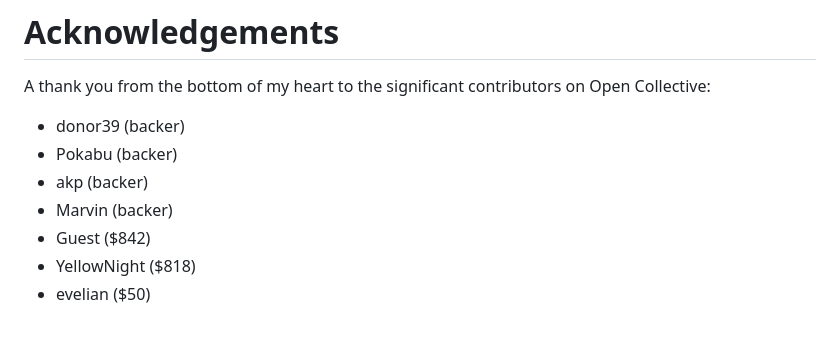
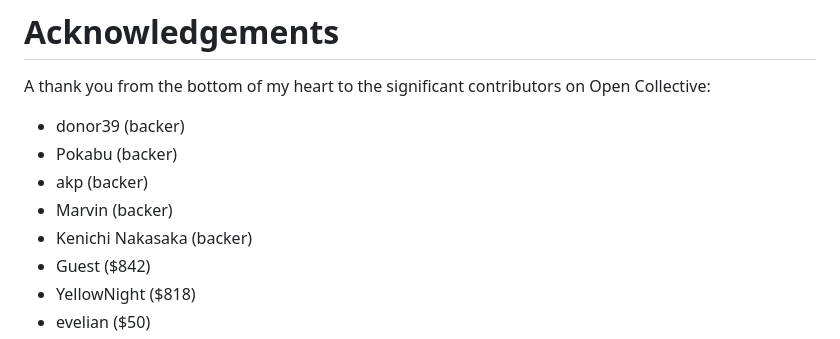
Before and after one commit to HACKERALERT/Picocrypt, a Markdown page: README.md, the part around one of its changes. GitHub-like rendering.

Commit message:
Add new donor

```diff
--- a/README.md
+++ b/README.md
@@ -131,6 +131,7 @@ A thank you from the bottom of my heart to the significant contributors on Open
 	<li>Pokabu (backer)</li>
 	<li>akp (backer)</li>
 	<li>Marvin (backer)</li>
+	<li>Kenichi Nakasaka (backer)</li>
 	<li>Guest ($842)</li>
 	<li>YellowNight ($818)</li>
 	<li>evelian ($50)</li>
```
Also changed, not shown: other parts of README.md (+1 -1 lines).
